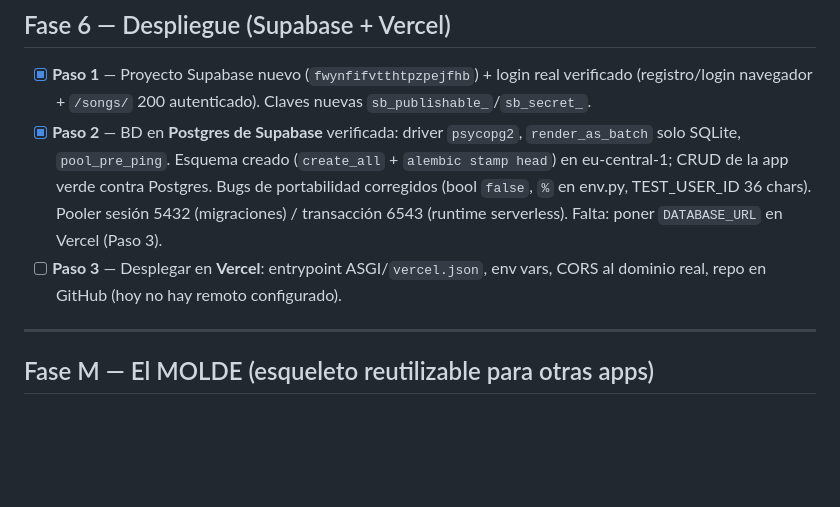
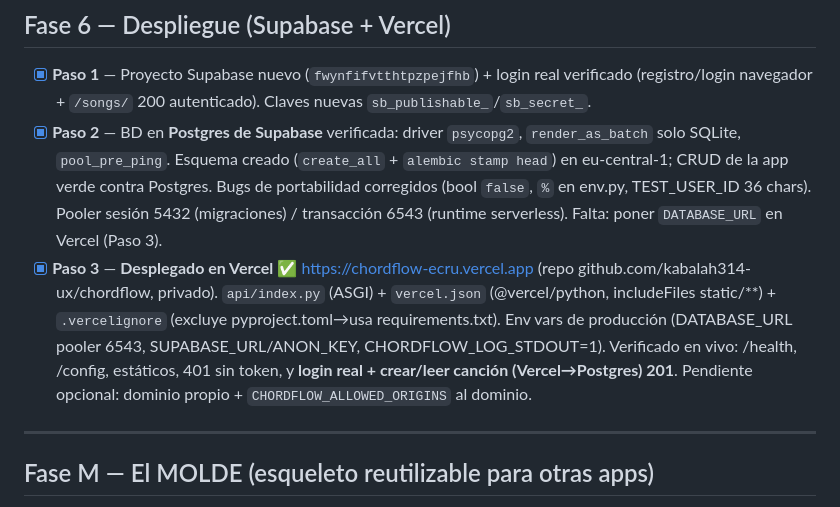
Before and after one commit to kabalah314-ux/chordflow, a Markdown page: harness/ROADMAP.md, the part around the change. Rendered like a GitHub page; blank space fills up the shorter version.

Commit message:
docs(deploy): Paso 3 Vercel desplegado y verificado en vivo (chordflow-ecru.vercel.app)
Co-Authored-By: Claude Opus 4.8 (1M context) <noreply@anthropic.com>

```diff
--- a/harness/ROADMAP.md
+++ b/harness/ROADMAP.md
@@ -184,8 +184,13 @@
       eu-central-1; CRUD de la app verde contra Postgres. Bugs de portabilidad corregidos
       (bool `false`, `%` en env.py, TEST_USER_ID 36 chars). Pooler sesión 5432 (migraciones) /
       transacción 6543 (runtime serverless). Falta: poner `DATABASE_URL` en Vercel (Paso 3).
-- [ ] **Paso 3** — Desplegar en **Vercel**: entrypoint ASGI/`vercel.json`, env vars, CORS al dominio
-      real, repo en GitHub (hoy no hay remoto configurado).
+- [x] **Paso 3** — **Desplegado en Vercel** ✅ https://chordflow-ecru.vercel.app (repo
+      github.com/kabalah314-ux/chordflow, privado). `api/index.py` (ASGI) + `vercel.json`
+      (@vercel/python, includeFiles static/**) + `.vercelignore` (excluye pyproject.toml→usa
+      requirements.txt). Env vars de producción (DATABASE_URL pooler 6543, SUPABASE_URL/ANON_KEY,
+      CHORDFLOW_LOG_STDOUT=1). Verificado en vivo: /health, /config, estáticos, 401 sin token, y
+      **login real + crear/leer canción (Vercel→Postgres) 201**. Pendiente opcional: dominio propio
+      + `CHORDFLOW_ALLOWED_ORIGINS` al dominio.
 
 ---
 
```
